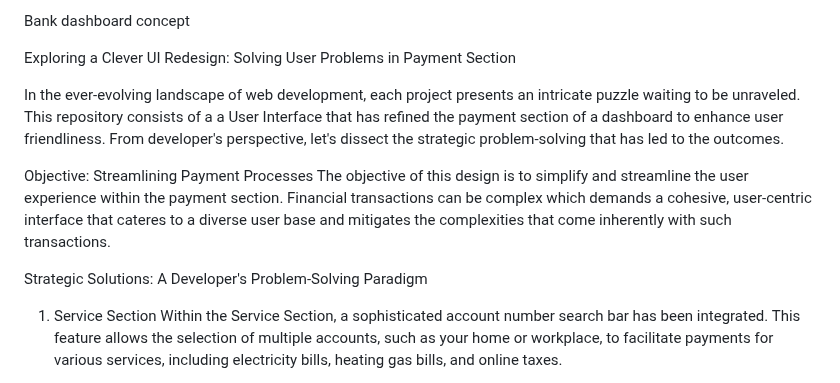
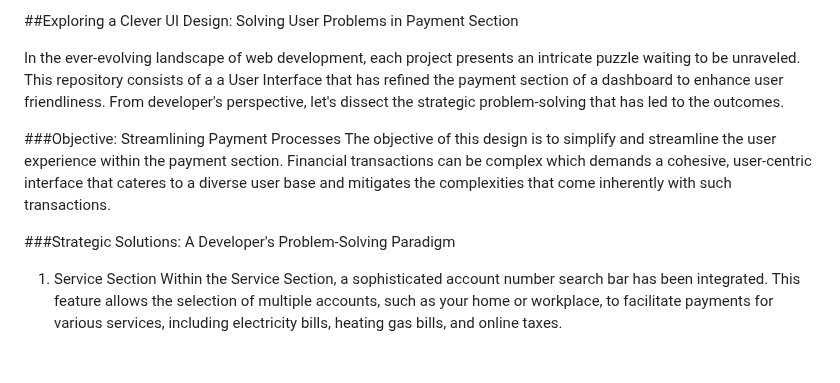
Before and after one commit to dipti-git/bank-dashboard, a Markdown page: README.md, the part around one of its changes. GitHub-like rendering; blank space fills up the shorter version.

```diff
--- a/README.md
+++ b/README.md
@@ -1,16 +1,12 @@
-#
-
-Bank dashboard concept
-
-Exploring a Clever UI Redesign: Solving User Problems in Payment Section
+##Exploring a Clever UI Design: Solving User Problems in Payment Section
 
 In the ever-evolving landscape of web development, each project presents an intricate puzzle waiting to be unraveled. This repository consists of a a User Interface that has refined the payment section of a dashboard to enhance user friendliness.
 From developer's perspective, let's dissect the strategic problem-solving that has led to the outcomes.
 
-Objective: Streamlining Payment Processes
+###Objective: Streamlining Payment Processes
 The objective of this design is to simplify and streamline the user experience within the payment section. Financial transactions can be complex which demands a cohesive, user-centric interface that cateres to a diverse user base and mitigates the complexities that come inherently with such transactions.
 
-Strategic Solutions: A Developer's Problem-Solving Paradigm
+###Strategic Solutions: A Developer's Problem-Solving Paradigm
 
 1. Service Section
    Within the Service Section, a sophisticated account number search bar has been integrated. This feature allows the selection of multiple accounts, such as your home or workplace, to facilitate payments for various services, including electricity bills, heating gas bills, and online taxes.
```
Also changed, not shown: other parts of README.md (+2 -2 lines).
